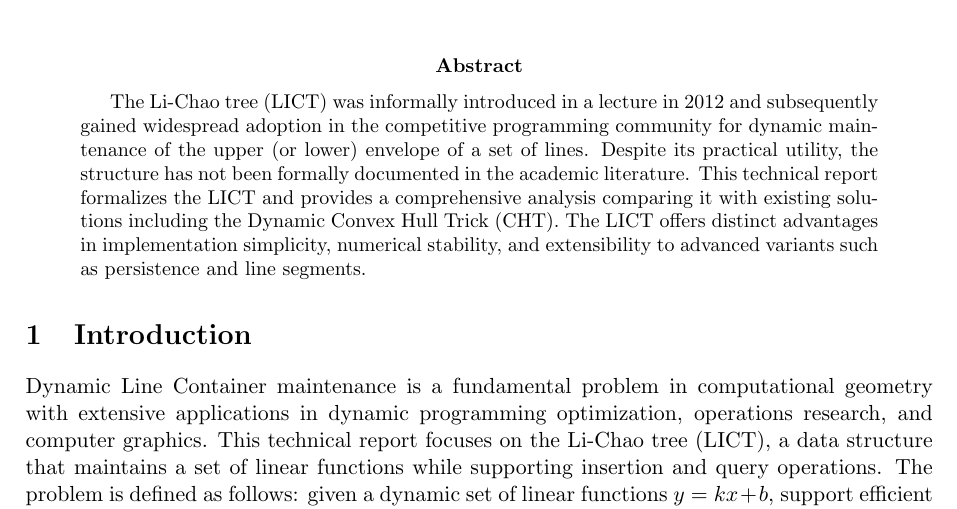
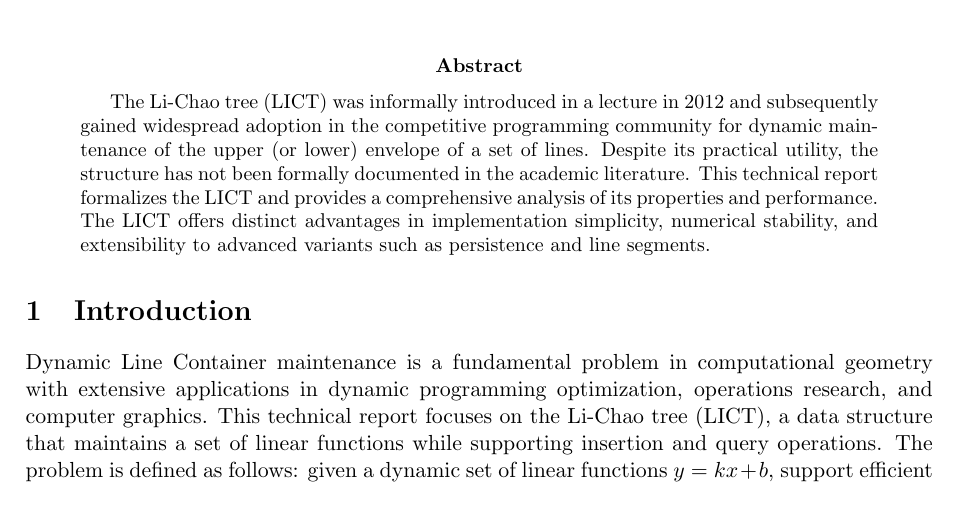
Before and after one commit to chnlich/lichao-tree, a LaTeX paper (doc/report.tex): part of page 1 of 9, cut so that both start at the same text. Compiled offline with pdfLaTeX.

Commit message:
Remove CHT mention from abstract

```diff
--- a/doc/report.tex
+++ b/doc/report.tex
@@ -45,7 +45,7 @@
 \maketitle
 
 \begin{abstract}
-The Li-Chao tree (LICT) was informally introduced in a lecture in 2012 and subsequently gained widespread adoption in the competitive programming community for dynamic maintenance of the upper (or lower) envelope of a set of lines. Despite its practical utility, the structure has not been formally documented in the academic literature. This technical report formalizes the LICT and provides a comprehensive analysis comparing it with existing solutions including the Dynamic Convex Hull Trick (CHT). The LICT offers distinct advantages in implementation simplicity, numerical stability, and extensibility to advanced variants such as persistence and line segments.
+The Li-Chao tree (LICT) was informally introduced in a lecture in 2012 and subsequently gained widespread adoption in the competitive programming community for dynamic maintenance of the upper (or lower) envelope of a set of lines. Despite its practical utility, the structure has not been formally documented in the academic literature. This technical report formalizes the LICT and provides a comprehensive analysis of its properties and performance. The LICT offers distinct advantages in implementation simplicity, numerical stability, and extensibility to advanced variants such as persistence and line segments.
 \end{abstract}
 
 \section{Introduction}
```
